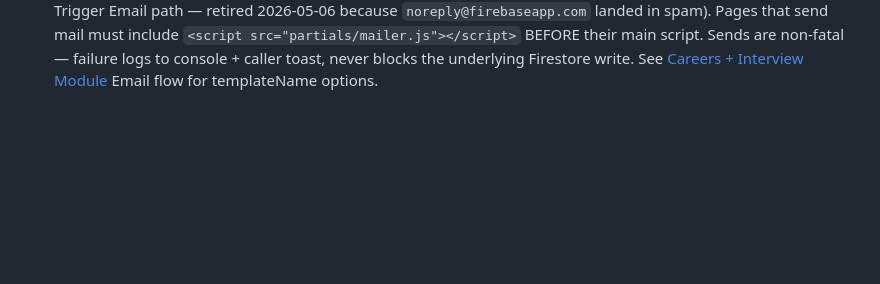
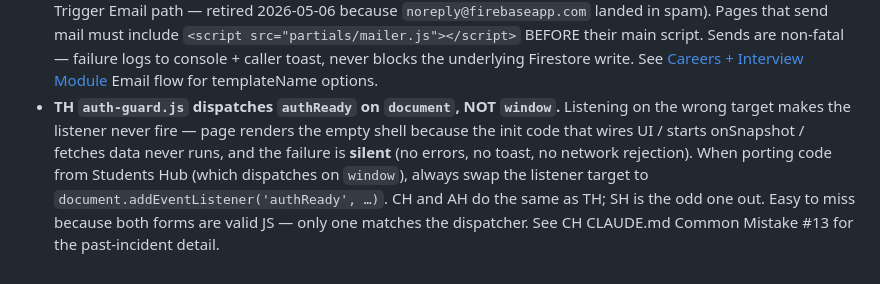
Before and after one commit to a-perdana/Teachers-Hub, a Markdown page: CLAUDE.md, the part around the change. Rendered like a GitHub page; blank space fills up the shorter version.

Commit message:
docs: CLAUDE.md — note that TH dispatches authReady on document, not window
Adds an Important Conventions line: when porting code from Students Hub (which dispatches on window), swap the listener target. Silent failure mode if wrong — page renders empty shell, no errors. CH and AH match TH; SH is the odd one out.

```diff
--- a/CLAUDE.md
+++ b/CLAUDE.md
@@ -340,3 +340,4 @@ The `teachers` track of the 3-track Cambridge competency system (root CLAUDE.md
 - **Reserved Firestore doc IDs** — `__name__`-style (double-underscore start AND end). Use `_uncategorized_settings_` (single underscore each side), not `__uncategorized_settings__`.
 - **Firestore `orderBy` query silently drops docs missing the field.** Meta doc must include `order: -1` to be picked up by the `orderBy('order','asc')` listener.
 - **Candidate emails go through `partials/mailer.js` → Resend mail-service.** Don't write to `mail/{auto}` (legacy Trigger Email path — retired 2026-05-06 because `noreply@firebaseapp.com` landed in spam). Pages that send mail must include `<script src="partials/mailer.js"></script>` BEFORE their main script. Sends are non-fatal — failure logs to console + caller toast, never blocks the underlying Firestore write. See [Careers + Interview Module](#careers--interview-module) Email flow for templateName options.
+- **TH `auth-guard.js` dispatches `authReady` on `document`, NOT `window`.** Listening on the wrong target makes the listener never fire — page renders the empty shell because the init code that wires UI / starts onSnapshot / fetches data never runs, and the failure is **silent** (no errors, no toast, no network rejection). When porting code from Students Hub (which dispatches on `window`), always swap the listener target to `document.addEventListener('authReady', …)`. CH and AH do the same as TH; SH is the odd one out. Easy to miss because both forms are valid JS — only one matches the dispatcher. See CH CLAUDE.md Common Mistake #13 for the past-incident detail.
```
